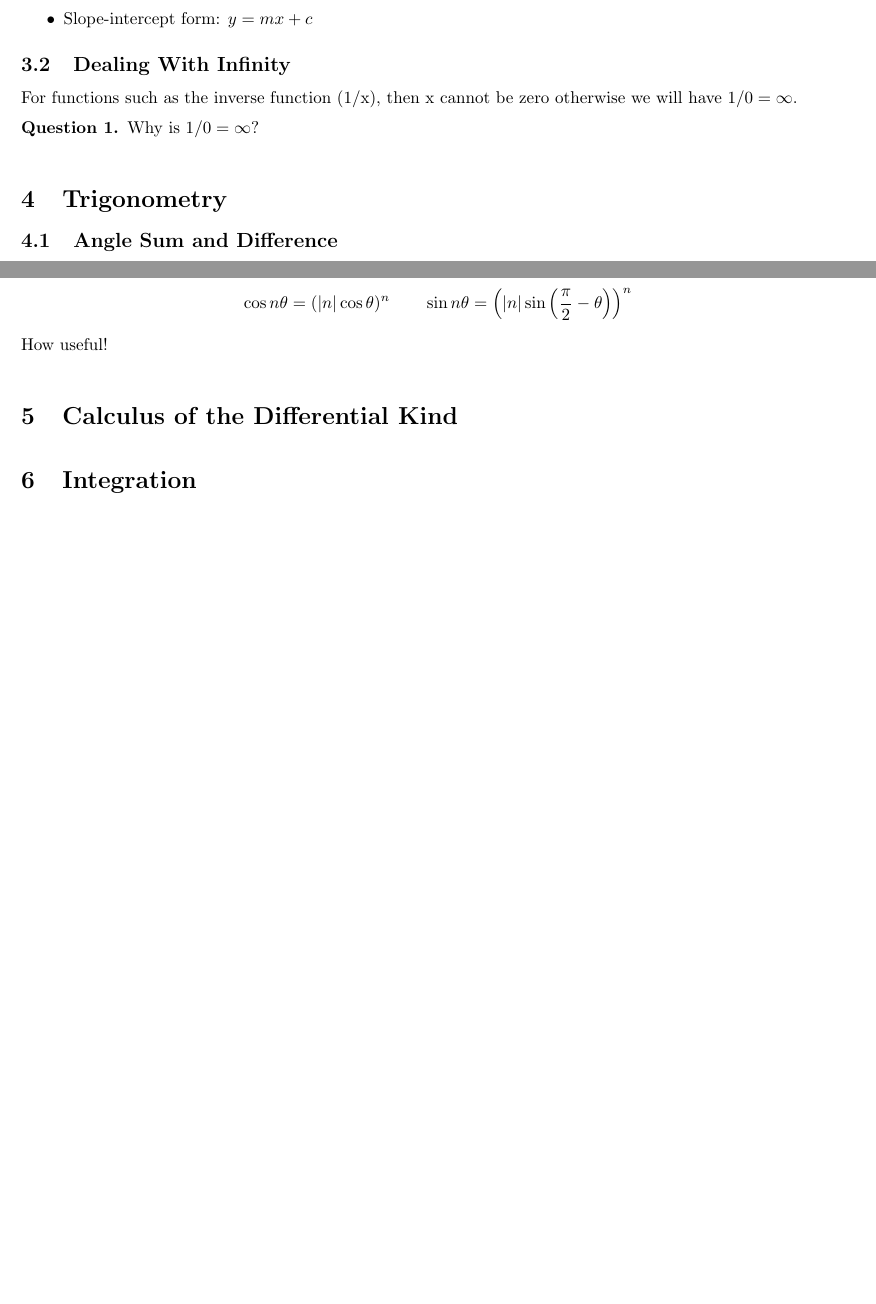
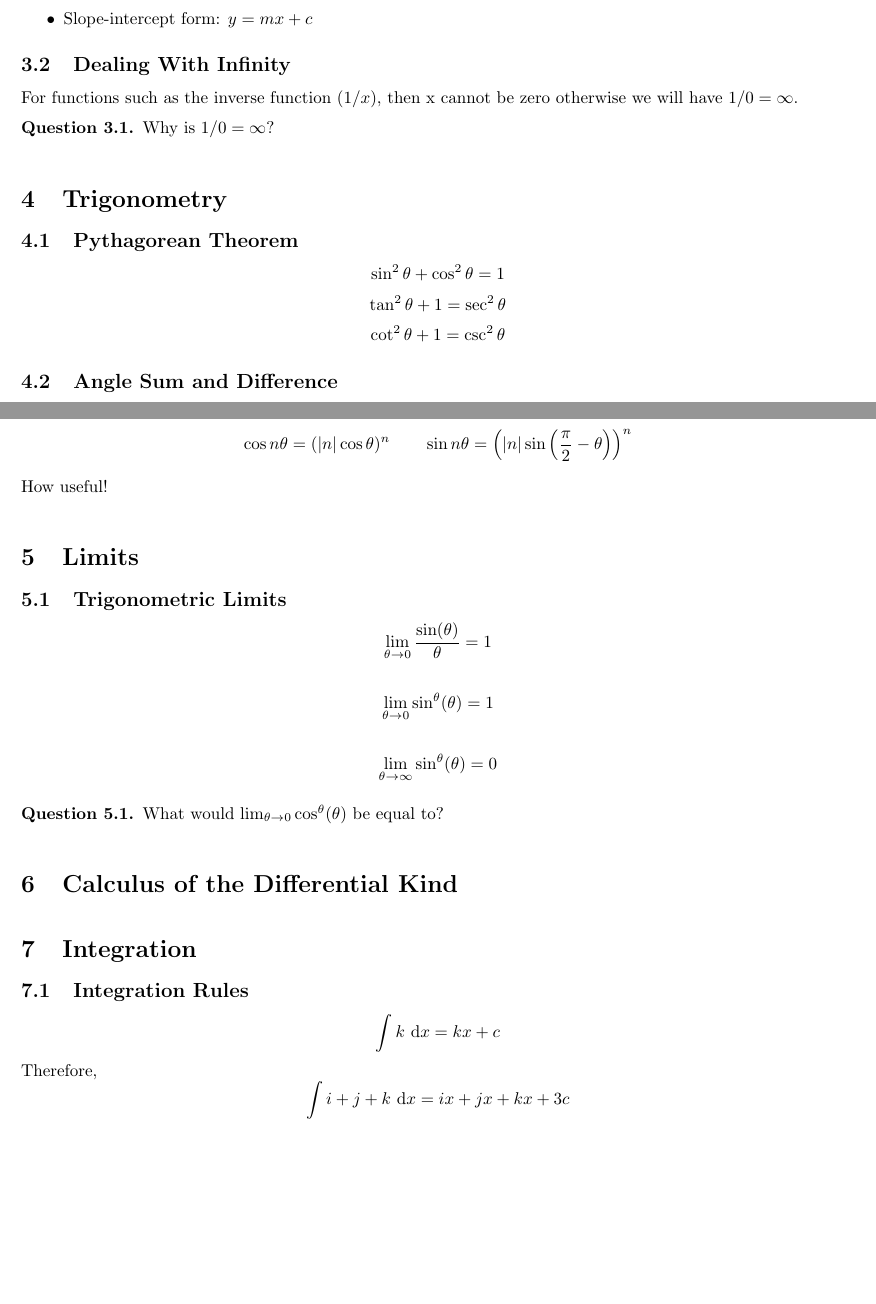
Before and after one commit to schoolresources/scuffed-notes, a LaTeX document (Mathematics/notes.tex): two parts of pages 2 and 3 of 3 before the commit and two parts of pages 2 and 3 of 4 after it, joined at a grey line, cut so that both start at the same text, the shorter picture padded with empty space. Compiled offline with pdfLaTeX.

Commit message:
added integrals and more trig

```diff
--- a/Mathematics/notes.tex
+++ b/Mathematics/notes.tex
@@ -6,6 +6,7 @@
 \usepackage[margin=1.9cm]{geometry}
 % parskip also adds a bit of space after each paragrah
 \usepackage{parskip} % needed for un-doing paragraph indentation
+\usepackage{physics}
 %\usepackage{titlesec}
 
 
@@ -16,9 +17,10 @@
 
 % Theorems and stuff
 \theoremstyle{definition}
-\newtheorem{definition}{Definition}
-\newtheorem{example}{Example}
-\newtheorem{question}{Question}
+\newtheorem{definition}{Definition}[section]
+\newtheorem{example}{Example}[section]
+\newtheorem{exercise}{Exercise}[section]
+\newtheorem{question}{Question}[section]
 
 
 % Custom commands
@@ -72,7 +74,7 @@ Let us focus on functions.
 
 
     \subsection{Dealing With Infinity}
-    For functions such as the inverse function (1/x), then x cannot be zero otherwise we will have $1/0 = \infty$.
+    For functions such as the inverse function ($1/x$), then x cannot be zero otherwise we will have $1/0 = \infty$.
     \begin{question}
         Why is $1/0 = \infty$?
     \end{question}
@@ -80,6 +82,11 @@ Let us focus on functions.
 
 \sectionSpace
 \section{Trigonometry}
+    \subsection{Pythagorean Theorem}
+    $$\sin^2\theta + \cos^2\theta= 1$$
+    $$\tan^2\theta + 1 = \sec^2\theta$$
+    $$\cot^2\theta + 1 = \csc^2\theta$$
+
     \subsection{Angle Sum and Difference}
     $$\sin(A \pm B) = \sin A \cos B \pm \cos A \sin B$$
     $$\cos(A \pm B) = \cos A \cos B \pm \sin A \sin B$$
@@ -109,13 +116,30 @@ Let us focus on functions.
 
 
 
+\sectionSpace
+\section{Limits}
+    \subsection{Trigonometric Limits}
+    $$\lim_{\theta \to 0} \frac{\sin(\theta)}{\theta} = 1$$
 
+    $$\lim_{\theta \to 0} \sin^{\theta}(\theta) = 1$$
+
+    $$\lim_{\theta \to \infty} \sin^{\theta}(\theta) = 0$$
+
+    \begin{question}
+        What would $\lim_{\theta \to 0} \cos^{\theta}(\theta)$ be equal to?
+    \end{question}
 
 \sectionSpace
 \section{Calculus of the Differential Kind}
 
+
 \sectionSpace
 \section{Integration}
+    \subsection{Integration Rules}
+    $$\int k\,\dd{x} = kx + c$$
+    Therefore,
+    $$\int i + j + k\,\dd{x} = ix + jx + kx + 3c$$
+
     \subsection{Substitution}
     \subsection{By Parts}
 
```
Also changed, not shown: Mathematics/notes.pdf, Mathematics/notes.tex (4 more changed lines).
